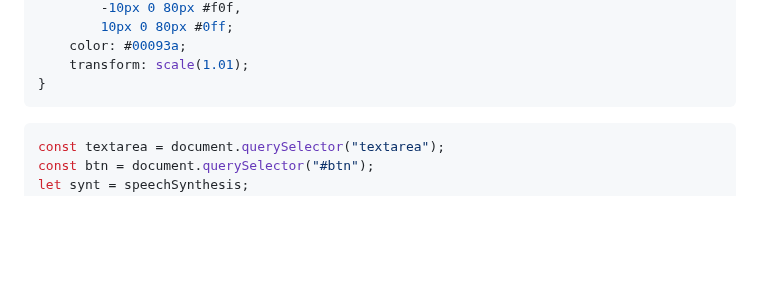
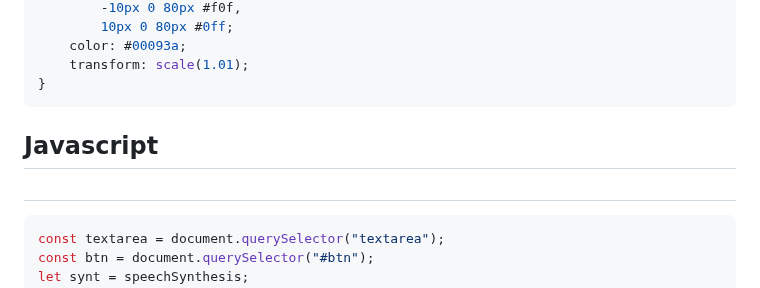
Before and after one commit to itsmashal/Text-To-Speech-Converter-Web-Application, a Markdown page: README.md, the part around one of its changes. Rendered like a GitHub page; blank space fills up the shorter version.

````diff
--- a/README.md
+++ b/README.md
@@ -160,6 +163,9 @@ body {
     transform: scale(1.01);
 }
 ```
+## Javascript
+
+#
 ```Javascript
 const textarea = document.querySelector("textarea");
 const btn = document.querySelector("#btn");
````
Also changed, not shown: other parts of README.md (+3 -0 lines).
